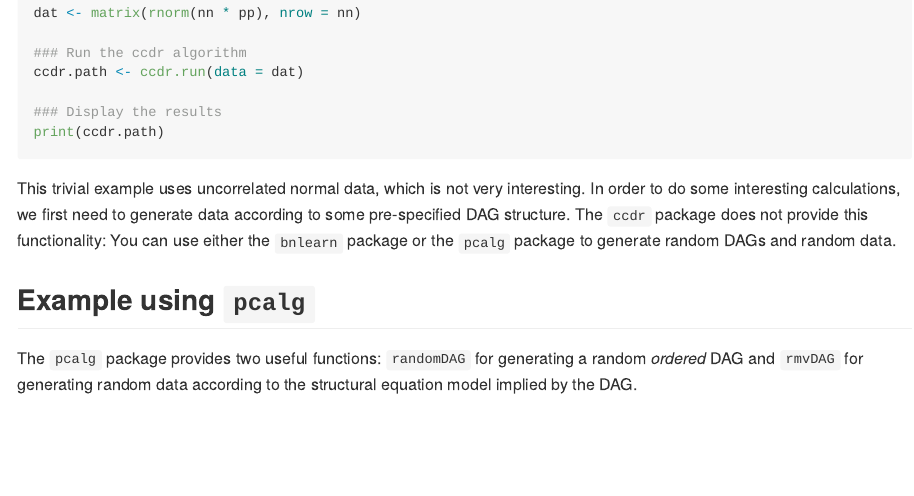
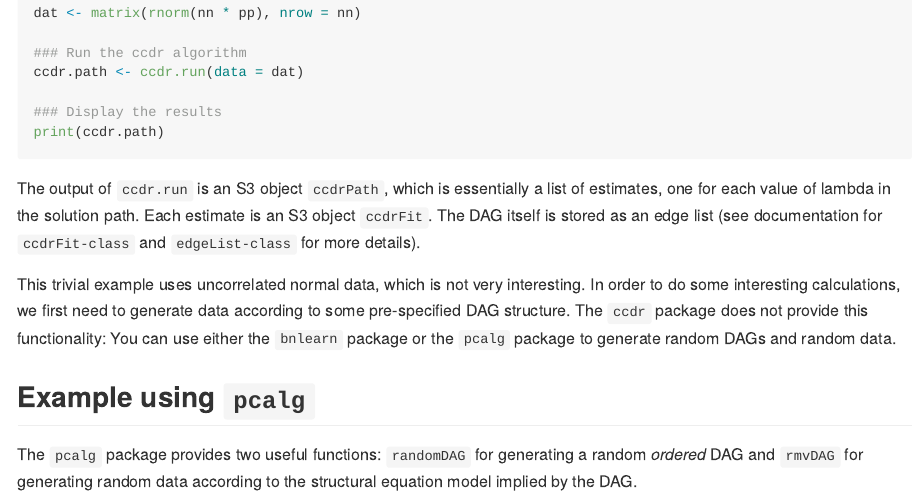
Before and after one commit to noriakis/ccdrAlgorithm, an R Markdown document (README.Rmd): the page in a window 1100 px wide, from 1280 px down. The pictures show the output file README.md that the author committed with the source, drawn offline in the style of GitHub; long lines of code are wrapped.

Commit message:
Tweaks to README

````diff
--- a/README.Rmd
+++ b/README.Rmd
@@ -65,6 +65,8 @@ ccdr.path <- ccdr.run(data = dat)
 print(ccdr.path)
 ```
 
+The output of `ccdr.run` is an S3 object `ccdrPath`, which is essentially a list of estimates, one for each value of lambda in the solution path. Each estimate is an S3 object `ccdrFit`. The DAG itself is stored as an edge list (see documentation for `ccdrFit-class` and `edgeList-class` for more details).
+
 This trivial example uses uncorrelated normal data, which is not very interesting. In order to do some interesting calculations, we first need to generate data according to some pre-specified DAG structure. The `ccdr` package does not provide this functionality: You can use either the `bnlearn` package or the `pcalg` package to generate random DAGs and random data.
 
 ## Example using `pcalg`
````
Also changed, not shown: README.md.
